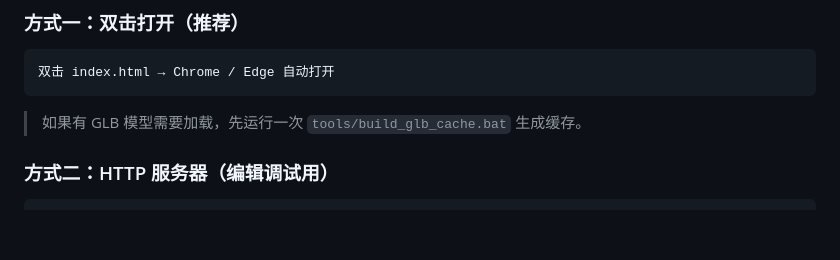
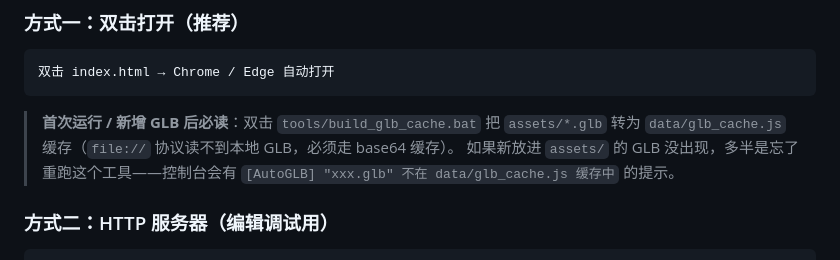
Before and after one commit to lysyminger/digital-twin-campus-threejs, a Markdown page: README.md, the part around the change. GitHub-like rendering; blank space fills up the shorter version.

Commit message:
docs: README 强调首次运行需跑 build_glb_cache.bat

````diff
--- a/README.md
+++ b/README.md
@@ -19,7 +19,8 @@
 双击 index.html → Chrome / Edge 自动打开
 ```
 
-> 如果有 GLB 模型需要加载，先运行一次 `tools/build_glb_cache.bat` 生成缓存。
+> **首次运行 / 新增 GLB 后必读**：双击 `tools/build_glb_cache.bat` 把 `assets/*.glb` 转为 `data/glb_cache.js` 缓存（`file://` 协议读不到本地 GLB，必须走 base64 缓存）。
+> 如果新放进 `assets/` 的 GLB 没出现，多半是忘了重跑这个工具——控制台会有 `[AutoGLB] "xxx.glb" 不在 data/glb_cache.js 缓存中` 的提示。
 
 ### 方式二：HTTP 服务器（编辑调试用）
 
````
